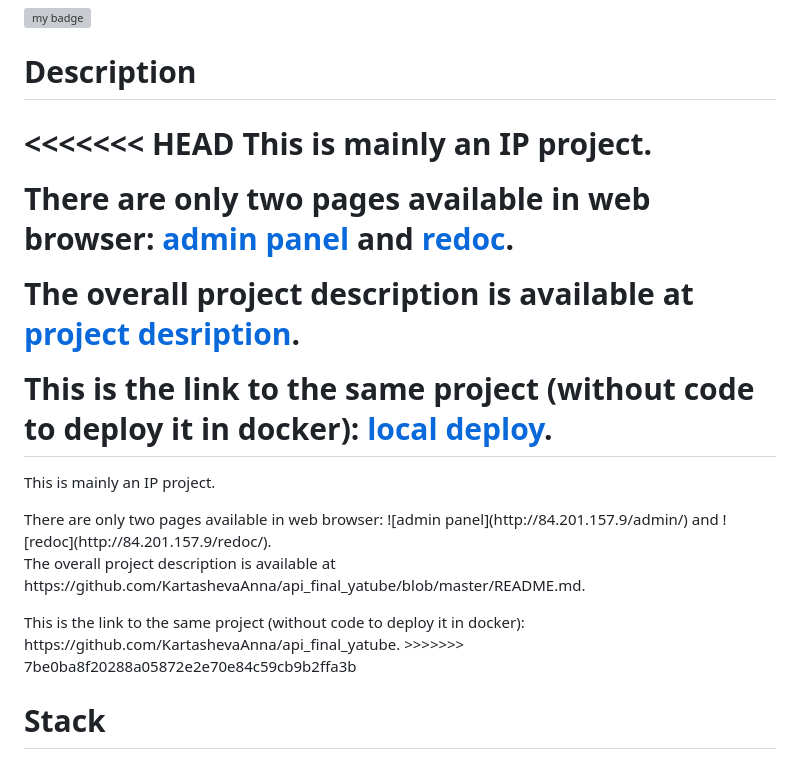
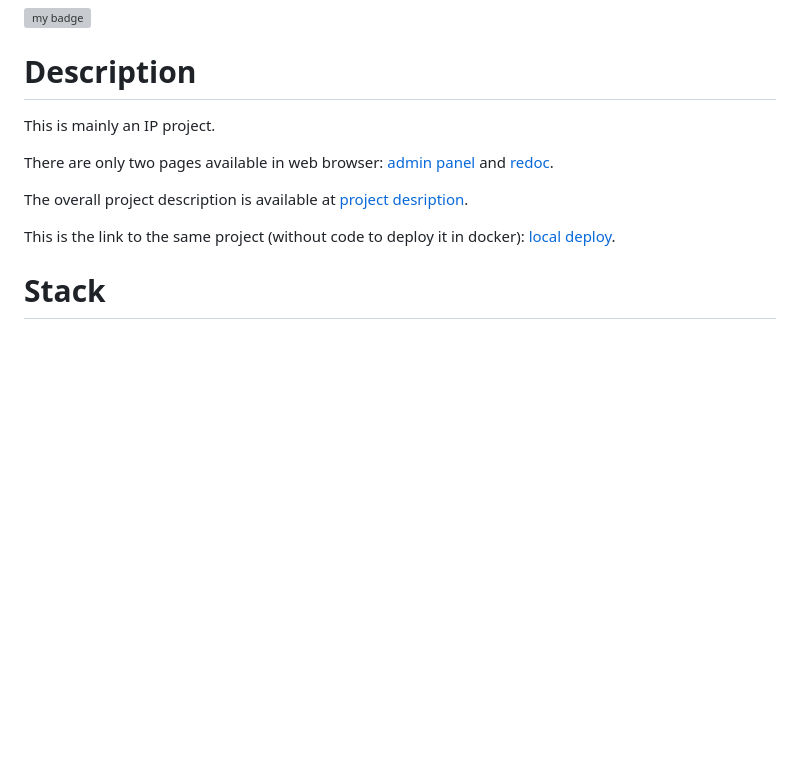
Before and after one commit to KartashevaAnna/yamdb_final, a Markdown page: README.md, the part around the change. Drawn GitHub-style; blank space fills up the shorter version; grey boxes are pictures that could not be loaded.

Commit message:
add links to readme

```diff
--- a/README.md
+++ b/README.md
@@ -3,17 +3,11 @@ Here I train using Github Actions to automatically test and deploy my project at
 ![my badge](https://github.com/KartashevaAnna/yamdb_final/actions/workflows/yamdb_workflow.yml/badge.svg) </p>
 
 # Description
-<<<<<<< HEAD
 This is mainly an IP project.<p></p>
 There are only two pages available in web browser: [admin panel](http://84.201.157.9/admin/) and [redoc](http://84.201.157.9/redoc/).<p></p>
 The overall project description is available at [project desription](https://github.com/KartashevaAnna/api_final_yatube/blob/master/README.md). <p></p>
 This is the link to the same project (without code to deploy it in docker): [local deploy](https://github.com/KartashevaAnna/api_final_yatube).
-=======
-<p>This is mainly an IP project.</p>
-There are only two pages available in web browser: ![admin panel](http://84.201.157.9/admin/) and ![redoc](http://84.201.157.9/redoc/).
-<p> The overall project description is available at https://github.com/KartashevaAnna/api_final_yatube/blob/master/README.md. </p>
-This is the link to the same project (without code to deploy it in docker): https://github.com/KartashevaAnna/api_final_yatube.
->>>>>>> 7be0ba8f20288a05872e2e70e84c59cb9b2ffa3b
+
 
 
 # Stack
```
